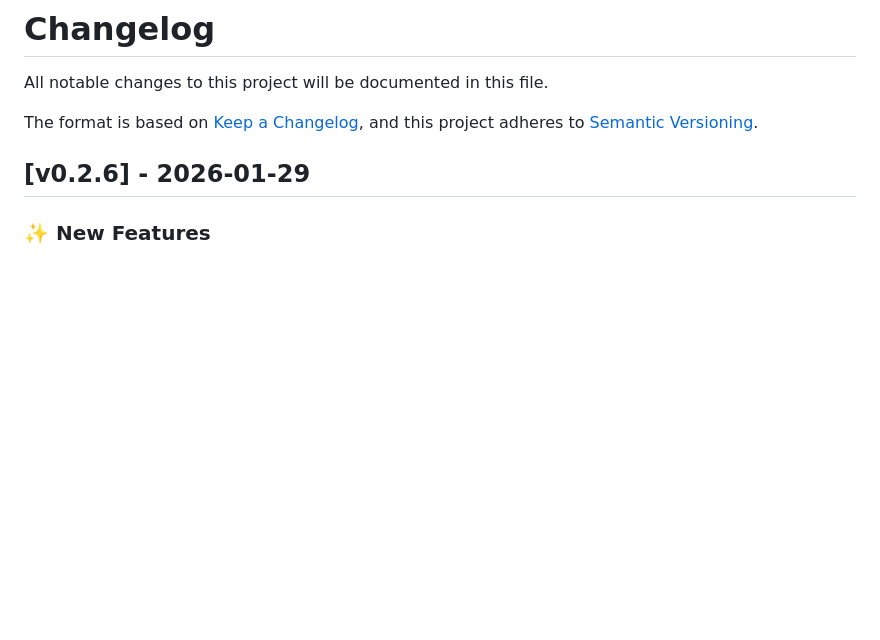
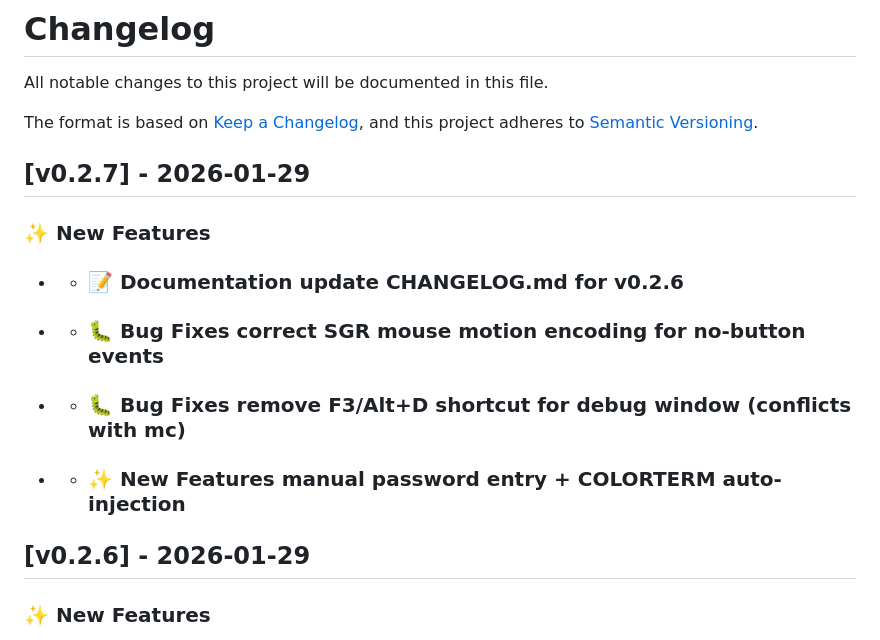
Before and after one commit to OutrageLabs/terX, a Markdown page: CHANGELOG.md, the part around the change. Rendered like a GitHub page; blank space fills up the shorter version.

Commit message:
docs: update CHANGELOG.md for v0.2.7

```diff
--- a/CHANGELOG.md
+++ b/CHANGELOG.md
@@ -4,6 +4,18 @@ All notable changes to this project will be documented in this file.
 
 The format is based on [Keep a Changelog](https://keepachangelog.com/en/1.1.0/),
 and this project adheres to [Semantic Versioning](https://semver.org/spec/v2.0.0.html).
+
+## [v0.2.7] - 2026-01-29
+
+### :sparkles: New Features
+
+-  - ### :memo: Documentation update CHANGELOG.md for v0.2.6
+-  - ### :bug: Bug Fixes correct SGR mouse motion encoding for no-button events
+-  - ### :bug: Bug Fixes remove F3/Alt+D shortcut for debug window (conflicts with mc)
+-  - ### :sparkles: New Features manual password entry + COLORTERM auto-injection
+
+
+
 
 ## [v0.2.6] - 2026-01-29
 
```
